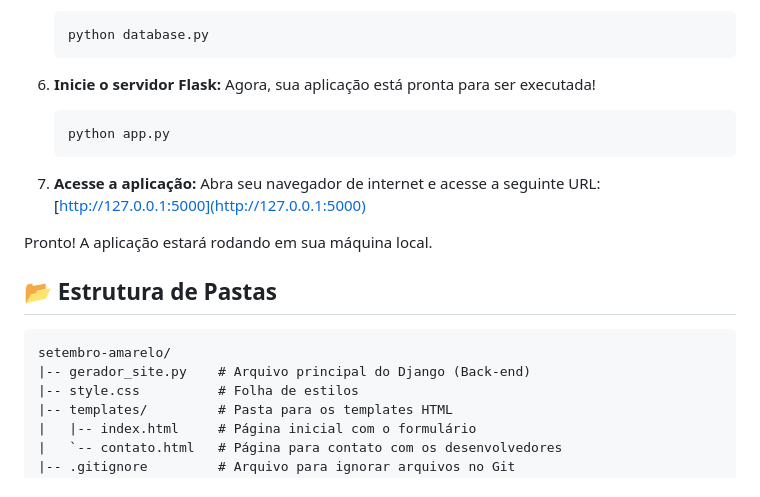
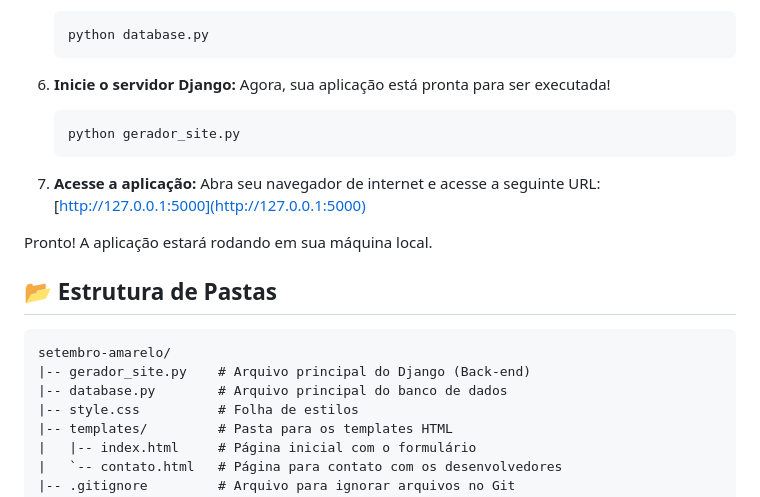
Before and after one commit to FernandoFIC/Projeto-Setembro-Amarelo, a Markdown page: README.md, the part around the change. Drawn GitHub-style.

````diff
--- a/README.md
+++ b/README.md
@@ -83,10 +83,10 @@ Antes de começar, certifique-se de que você tem os seguintes softwares instala
     python database.py
     ```
 
-6.  **Inicie o servidor Flask:**
+6.  **Inicie o servidor Django:**
     Agora, sua aplicação está pronta para ser executada!
     ```bash
-    python app.py
+    python gerador_site.py
     ```
 
 7.  **Acesse a aplicação:**
@@ -100,6 +100,7 @@ Pronto! A aplicação estará rodando em sua máquina local.
 ```
 setembro-amarelo/
 |-- gerador_site.py    # Arquivo principal do Django (Back-end)
+|-- database.py        # Arquivo principal do banco de dados
 |-- style.css          # Folha de estilos
 |-- templates/         # Pasta para os templates HTML
 |   |-- index.html     # Página inicial com o formulário
````
